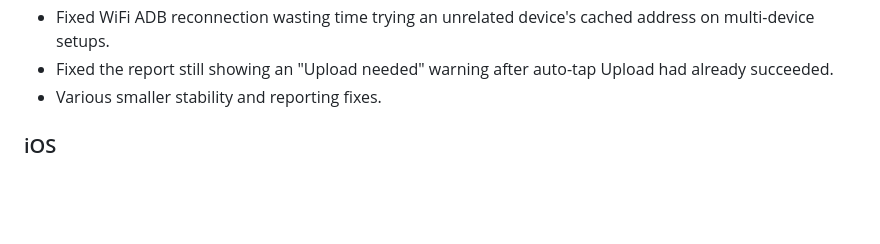
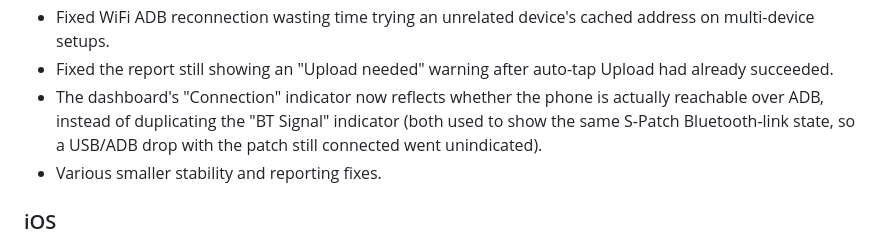
Before and after one commit to DunkinYeo/AK-automation, a Markdown page: CHANGELOG.md, the part around the change. Drawn GitHub-style; blank space fills up the shorter version.

Commit message:
docs: note the ADB-based Connection chip fix in v1.1.4's CHANGELOG entry (#126)

```diff
--- a/CHANGELOG.md
+++ b/CHANGELOG.md
@@ -36,6 +36,11 @@
   cached address on multi-device setups.
 - Fixed the report still showing an "Upload needed" warning after
   auto-tap Upload had already succeeded.
+- The dashboard's "Connection" indicator now reflects whether the phone
+  is actually reachable over ADB, instead of duplicating the "BT
+  Signal" indicator (both used to show the same S-Patch Bluetooth-link
+  state, so a USB/ADB drop with the patch still connected went
+  unindicated).
 - Various smaller stability and reporting fixes.
 
 ### iOS
```
